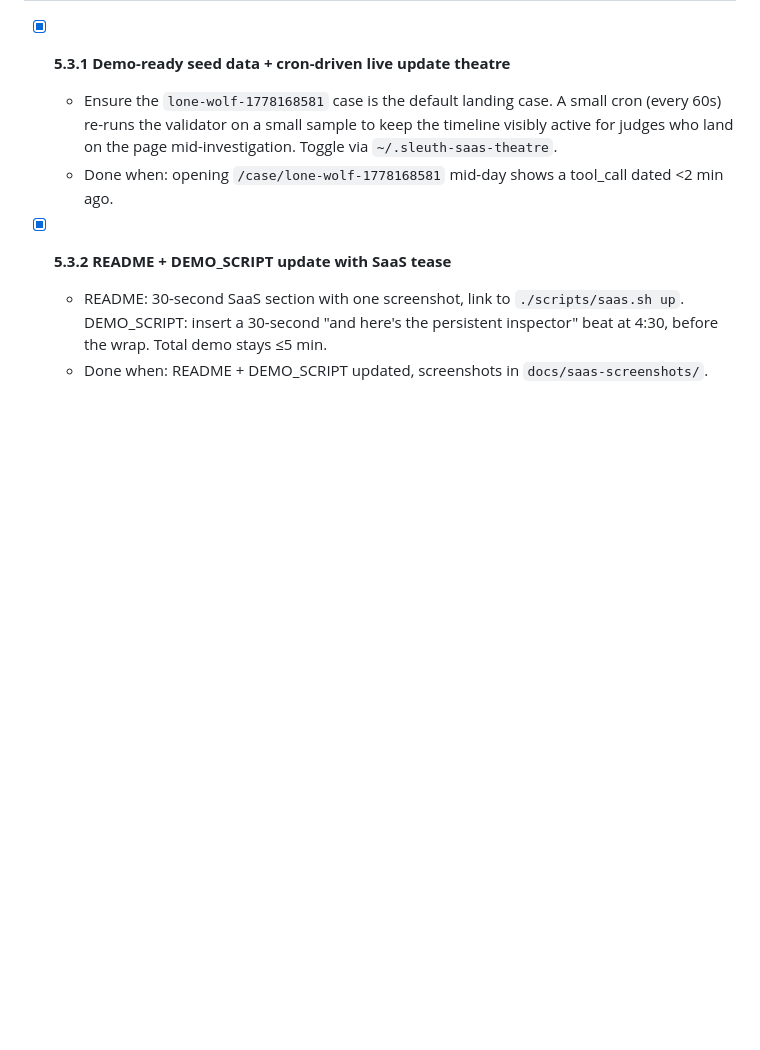
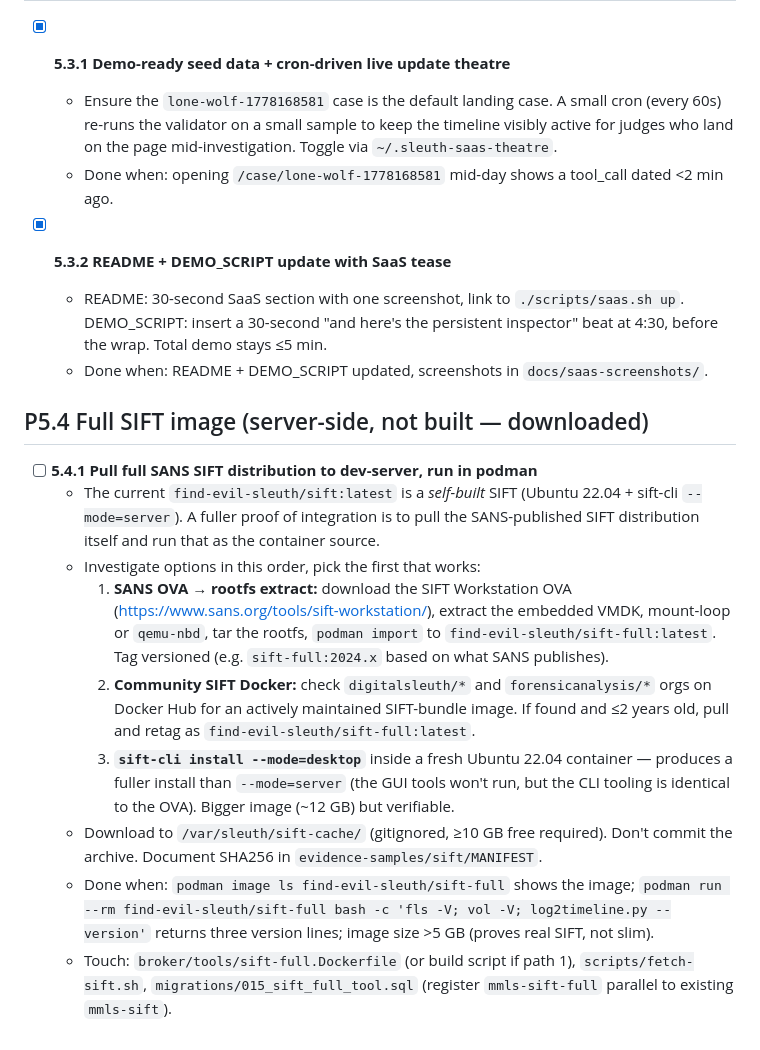
Before and after one commit to WilBtc/find-evil-sleuth, a Markdown page: BACKLOG.md, the part around the change. Drawn GitHub-style; blank space fills up the shorter version.

Commit message:
P5.4.1: pull full SANS SIFT distribution to dev-server, run in podman

```diff
--- a/BACKLOG.md
+++ b/BACKLOG.md
@@ -316,3 +316,15 @@
 - [x] **5.3.2 README + DEMO_SCRIPT update with SaaS tease**
   - README: 30-second SaaS section with one screenshot, link to `./scripts/saas.sh up`. DEMO_SCRIPT: insert a 30-second "and here's the persistent inspector" beat at 4:30, before the wrap. Total demo stays ≤5 min.
   - Done when: README + DEMO_SCRIPT updated, screenshots in `docs/saas-screenshots/`.
+
+## P5.4 Full SIFT image (server-side, not built — downloaded)
+
+- [ ] **5.4.1 Pull full SANS SIFT distribution to dev-server, run in podman**
+  - The current `find-evil-sleuth/sift:latest` is a *self-built* SIFT (Ubuntu 22.04 + sift-cli `--mode=server`). A fuller proof of integration is to pull the SANS-published SIFT distribution itself and run that as the container source.
+  - Investigate options in this order, pick the first that works:
+    1. **SANS OVA → rootfs extract:** download the SIFT Workstation OVA (https://www.sans.org/tools/sift-workstation/), extract the embedded VMDK, mount-loop or `qemu-nbd`, tar the rootfs, `podman import` to `find-evil-sleuth/sift-full:latest`. Tag versioned (e.g. `sift-full:2024.x` based on what SANS publishes).
+    2. **Community SIFT Docker:** check `digitalsleuth/*` and `forensicanalysis/*` orgs on Docker Hub for an actively maintained SIFT-bundle image. If found and ≤2 years old, pull and retag as `find-evil-sleuth/sift-full:latest`.
+    3. **`sift-cli install --mode=desktop`** inside a fresh Ubuntu 22.04 container — produces a fuller install than `--mode=server` (the GUI tools won't run, but the CLI tooling is identical to the OVA). Bigger image (~12 GB) but verifiable.
+  - Download to `/var/sleuth/sift-cache/` (gitignored, ≥10 GB free required). Don't commit the archive. Document SHA256 in `evidence-samples/sift/MANIFEST`.
+  - Done when: `podman image ls find-evil-sleuth/sift-full` shows the image; `podman run --rm find-evil-sleuth/sift-full bash -c 'fls -V; vol -V; log2timeline.py --version'` returns three version lines; image size >5 GB (proves real SIFT, not slim).
+  - Touch: `broker/tools/sift-full.Dockerfile` (or build script if path 1), `scripts/fetch-sift.sh`, `migrations/015_sift_full_tool.sql` (register `mmls-sift-full` parallel to existing `mmls-sift`).
```
